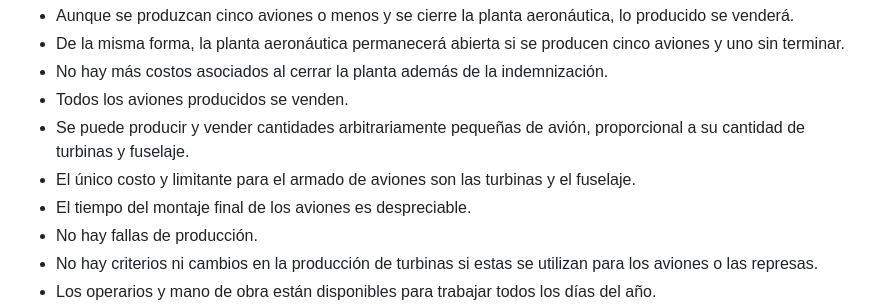
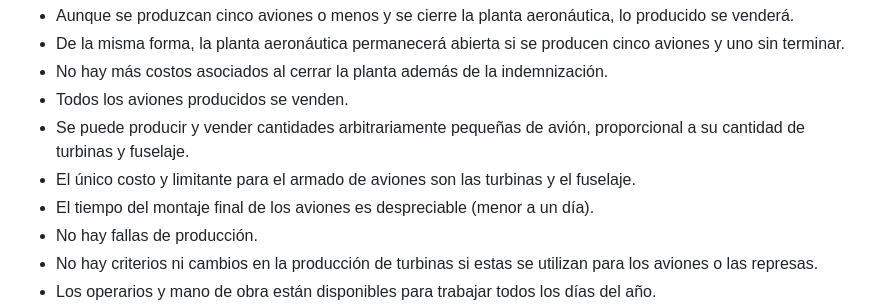
Before and after one commit to JDSanto/modelos-resueltos, a Markdown page: 3.20/3.20.md, the part around the change. GitHub-like rendering.

```diff
--- a/3.20/3.20.md
+++ b/3.20/3.20.md
@@ -61,7 +61,7 @@ Determinar cuáles de las propuestas de las obras aceptar y la cantidad de avion
 - Todos los aviones producidos se venden.
 - Se puede producir y vender cantidades arbitrariamente pequeñas de avión, proporcional a su cantidad de turbinas y fuselaje.
 - El único costo y limitante para el armado de aviones son las turbinas y el fuselaje.
-- El tiempo del montaje final de los aviones es despreciable.
+- El tiempo del montaje final de los aviones es despreciable (menor a un día).
 - No hay fallas de producción.
 - No hay criterios ni cambios en la producción de turbinas si estas se utilizan para los aviones o las represas.
 - Los operarios y mano de obra están disponibles para trabajar todos los días del año.
```
Also changed, not shown: 3.16/3.16-correcciones.md (added, +31 -0 lines), Parcial 2020-07-11/Parcial 2020-07-11.md (added, +216 -0 lines), Parcial 2020-07-11/parcial-tabla.png (added), 1 other file.
